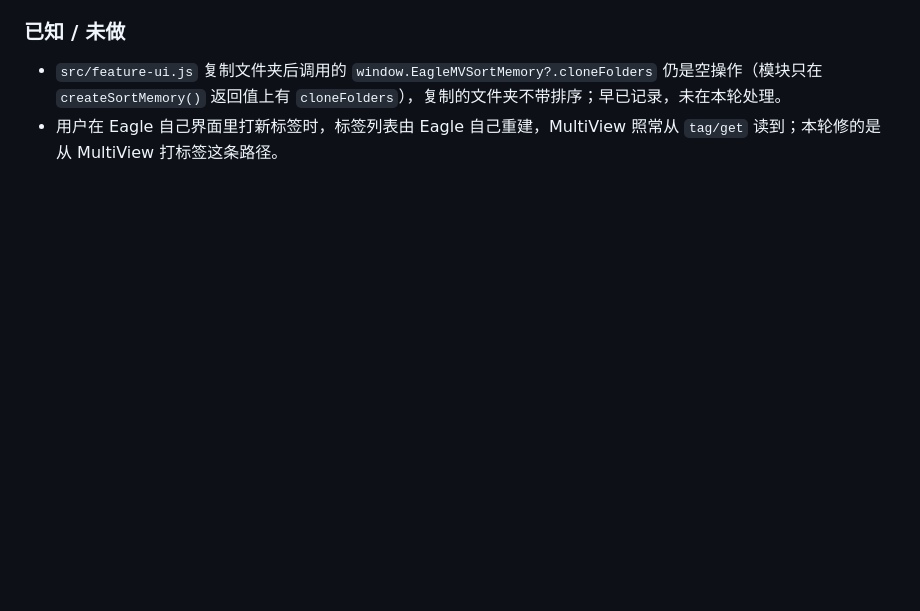
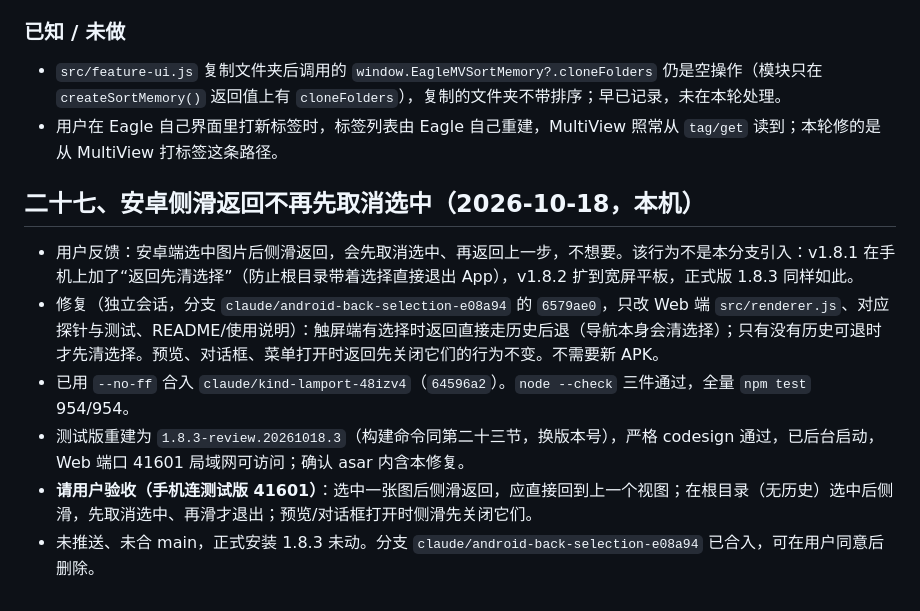
Before and after one commit to khkjdfkjhdsfakhds/eagle-multiview, a Markdown page: docs/handoff/2026-10-p0-fixes-local-handoff.md, the part around the change. Drawn GitHub-style; blank space fills up the shorter version.

Commit message:
Hand off the merged Android back fix and the rebuilt test build
Co-Authored-By: Claude Opus 5.5 <noreply@anthropic.com>

```diff
--- a/docs/handoff/2026-10-p0-fixes-local-handoff.md
+++ b/docs/handoff/2026-10-p0-fixes-local-handoff.md
@@ -790,3 +790,12 @@ P1 剩余：W-03/A-04（需用户定安全方案，涉及 Android 构建）与
 
 - `src/feature-ui.js` 复制文件夹后调用的 `window.EagleMVSortMemory?.cloneFolders` 仍是空操作（模块只在 `createSortMemory()` 返回值上有 `cloneFolders`），复制的文件夹不带排序；早已记录，未在本轮处理。
 - 用户在 Eagle 自己界面里打新标签时，标签列表由 Eagle 自己重建，MultiView 照常从 `tag/get` 读到；本轮修的是从 MultiView 打标签这条路径。
+
+## 二十七、安卓侧滑返回不再先取消选中（2026-10-18，本机）
+
+- 用户反馈：安卓端选中图片后侧滑返回，会先取消选中、再返回上一步，不想要。该行为不是本分支引入：v1.8.1 在手机上加了“返回先清选择”（防止根目录带着选择直接退出 App），v1.8.2 扩到宽屏平板，正式版 1.8.3 同样如此。
+- 修复（独立会话，分支 `claude/android-back-selection-e08a94` 的 `6579ae0`，只改 Web 端 `src/renderer.js`、对应探针与测试、README/使用说明）：触屏端有选择时返回直接走历史后退（导航本身会清选择）；只有没有历史可退时才先清选择。预览、对话框、菜单打开时返回先关闭它们的行为不变。不需要新 APK。
+- 已用 `--no-ff` 合入 `claude/kind-lamport-48izv4`（`64596a2`）。`node --check` 三件通过，全量 `npm test` 954/954。
+- 测试版重建为 `1.8.3-review.20261018.3`（构建命令同第二十三节，换版本号），严格 codesign 通过，已后台启动，Web 端口 41601 局域网可访问；确认 asar 内含本修复。
+- **请用户验收（手机连测试版 41601）**：选中一张图后侧滑返回，应直接回到上一个视图；在根目录（无历史）选中后侧滑，先取消选中、再滑才退出；预览/对话框打开时侧滑先关闭它们。
+- 未推送、未合 main，正式安装 1.8.3 未动。分支 `claude/android-back-selection-e08a94` 已合入，可在用户同意后删除。
```
